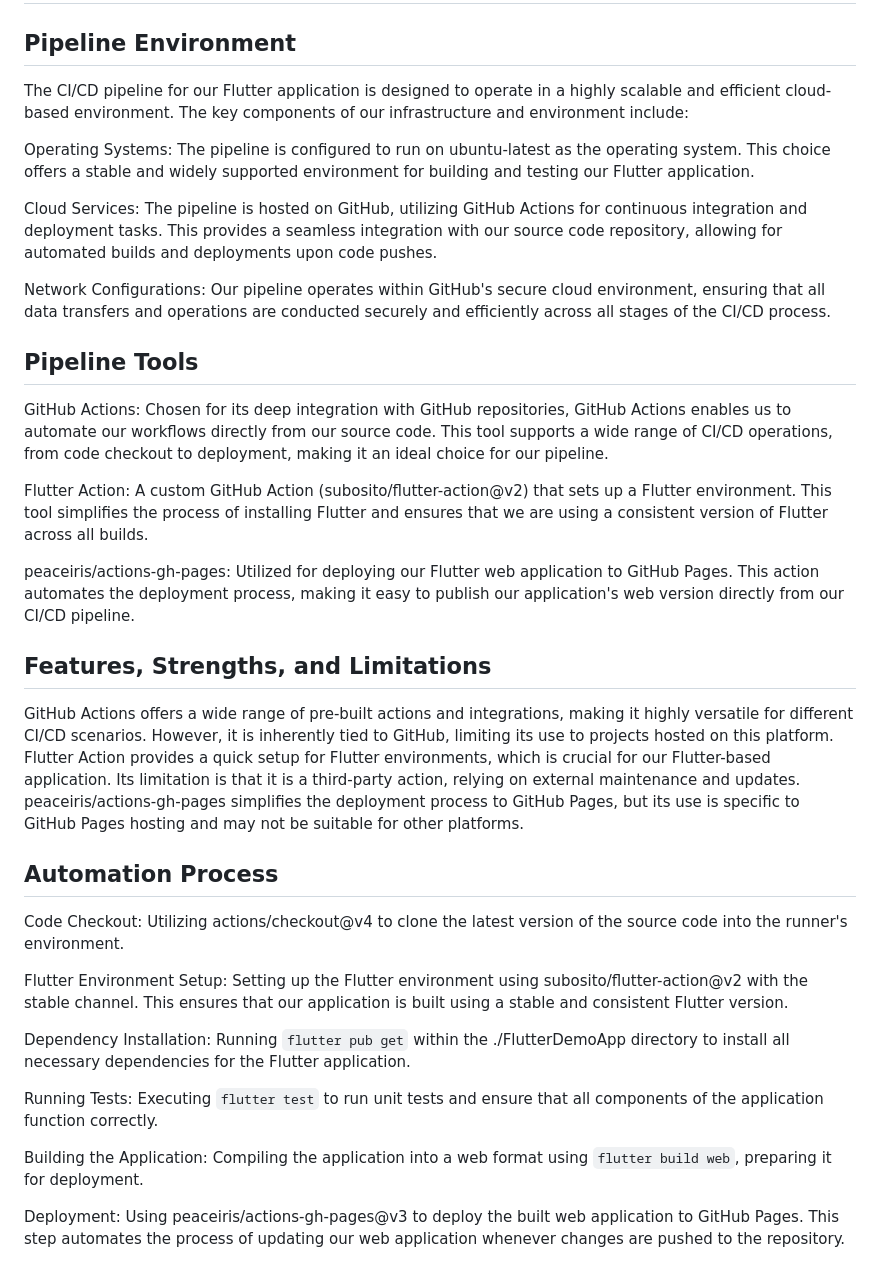
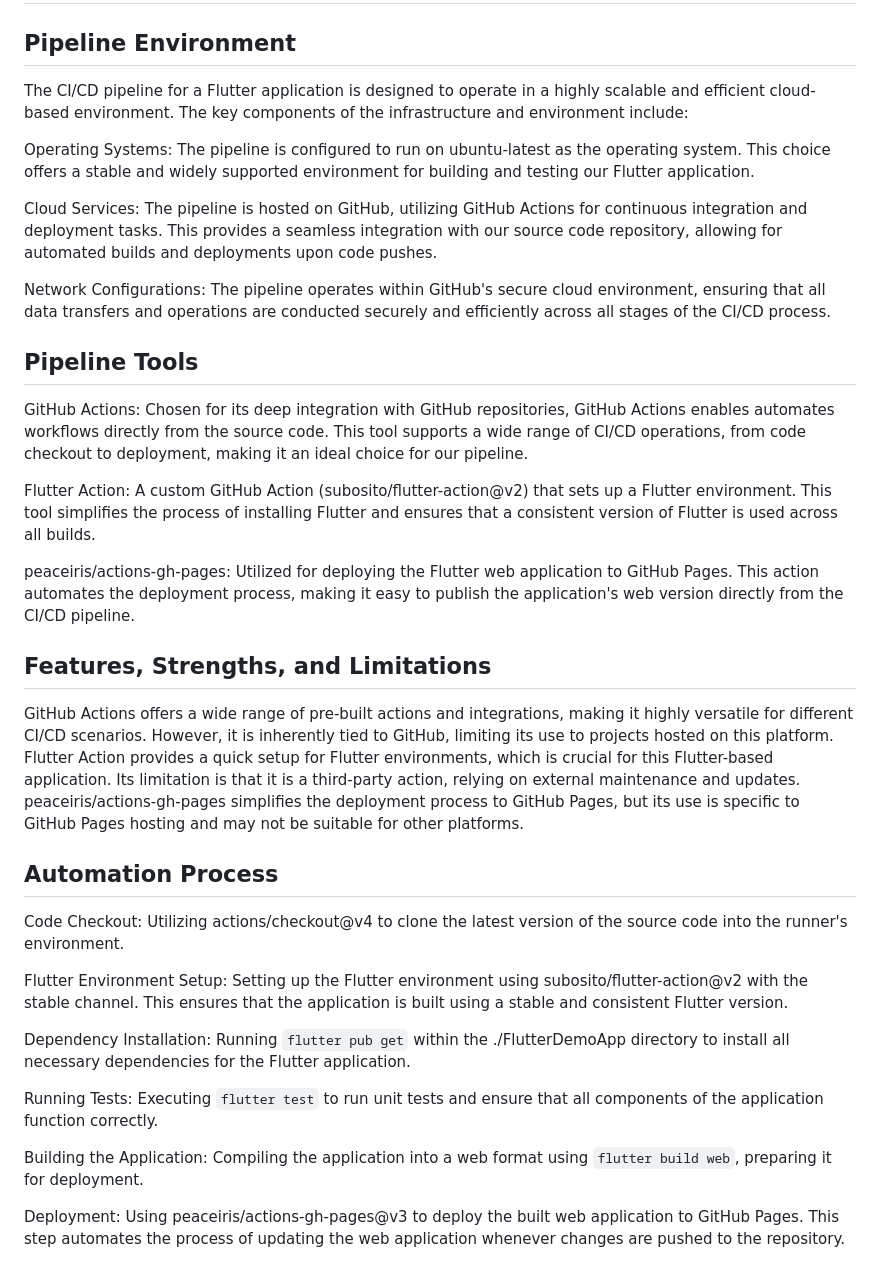
Before and after one commit to JCDaniel123/FLUTTER-DEMO, a Markdown page: Documents/Pipeline.md, the part around the change. Drawn GitHub-style.

Commit message:
changed the grammer in the pipeline.md

```diff
--- a/Documents/Pipeline.md
+++ b/Documents/Pipeline.md
@@ -2,33 +2,33 @@
 
 ## Pipeline Environment
 
-The CI/CD pipeline for our Flutter application is designed to operate in a highly scalable and efficient cloud-based environment. The key components of our infrastructure and environment include:
+The CI/CD pipeline for a Flutter application is designed to operate in a highly scalable and efficient cloud-based environment. The key components of the infrastructure and environment include:
 
 Operating Systems: The pipeline is configured to run on ubuntu-latest as the operating system. This choice offers a stable and widely supported environment for building and testing our Flutter application.
 
 Cloud Services: The pipeline is hosted on GitHub, utilizing GitHub Actions for continuous integration and deployment tasks. This provides a seamless integration with our source code repository, allowing for automated builds and deployments upon code pushes.
 
-Network Configurations: Our pipeline operates within GitHub's secure cloud environment, ensuring that all data transfers and operations are conducted securely and efficiently across all stages of the CI/CD process.
+Network Configurations: The pipeline operates within GitHub's secure cloud environment, ensuring that all data transfers and operations are conducted securely and efficiently across all stages of the CI/CD process.
 
 ## Pipeline Tools
 
-GitHub Actions: Chosen for its deep integration with GitHub repositories, GitHub Actions enables us to automate our workflows directly from our source code. This tool supports a wide range of CI/CD operations, from code checkout to deployment, making it an ideal choice for our pipeline.
+GitHub Actions: Chosen for its deep integration with GitHub repositories, GitHub Actions enables automates  workflows directly from the source code. This tool supports a wide range of CI/CD operations, from code checkout to deployment, making it an ideal choice for our pipeline.
 
-Flutter Action: A custom GitHub Action (subosito/flutter-action@v2) that sets up a Flutter environment. This tool simplifies the process of installing Flutter and ensures that we are using a consistent version of Flutter across all builds.
+Flutter Action: A custom GitHub Action (subosito/flutter-action@v2) that sets up a Flutter environment. This tool simplifies the process of installing Flutter and ensures that a consistent version of Flutter is used across all builds.
 
-peaceiris/actions-gh-pages: Utilized for deploying our Flutter web application to GitHub Pages. This action automates the deployment process, making it easy to publish our application's web version directly from our CI/CD pipeline.
+peaceiris/actions-gh-pages: Utilized for deploying the Flutter web application to GitHub Pages. This action automates the deployment process, making it easy to publish the application's web version directly from the CI/CD pipeline.
 
 ## Features, Strengths, and Limitations
 
 GitHub Actions offers a wide range of pre-built actions and integrations, making it highly versatile for different CI/CD scenarios. However, it is inherently tied to GitHub, limiting its use to projects hosted on this platform.
-Flutter Action provides a quick setup for Flutter environments, which is crucial for our Flutter-based application. Its limitation is that it is a third-party action, relying on external maintenance and updates.
+Flutter Action provides a quick setup for Flutter environments, which is crucial for this Flutter-based application. Its limitation is that it is a third-party action, relying on external maintenance and updates.
 peaceiris/actions-gh-pages simplifies the deployment process to GitHub Pages, but its use is specific to GitHub Pages hosting and may not be suitable for other platforms.
 
 ## Automation Process
 
 Code Checkout: Utilizing actions/checkout@v4 to clone the latest version of the source code into the runner's environment.
 
-Flutter Environment Setup: Setting up the Flutter environment using subosito/flutter-action@v2 with the stable channel. This ensures that our application is built using a stable and consistent Flutter version.
+Flutter Environment Setup: Setting up the Flutter environment using subosito/flutter-action@v2 with the stable channel. This ensures that the application is built using a stable and consistent Flutter version.
 
 Dependency Installation: Running `flutter pub get` within the ./FlutterDemoApp directory to install all necessary dependencies for the Flutter application.
 
@@ -36,4 +36,4 @@ Running Tests: Executing `flutter test` to run unit tests and ensure that all co
 
 Building the Application: Compiling the application into a web format using `flutter build web`, preparing it for deployment.
 
-Deployment: Using peaceiris/actions-gh-pages@v3 to deploy the built web application to GitHub Pages. This step automates the process of updating our web application whenever changes are pushed to the repository.
+Deployment: Using peaceiris/actions-gh-pages@v3 to deploy the built web application to GitHub Pages. This step automates the process of updating the web application whenever changes are pushed to the repository.
```
